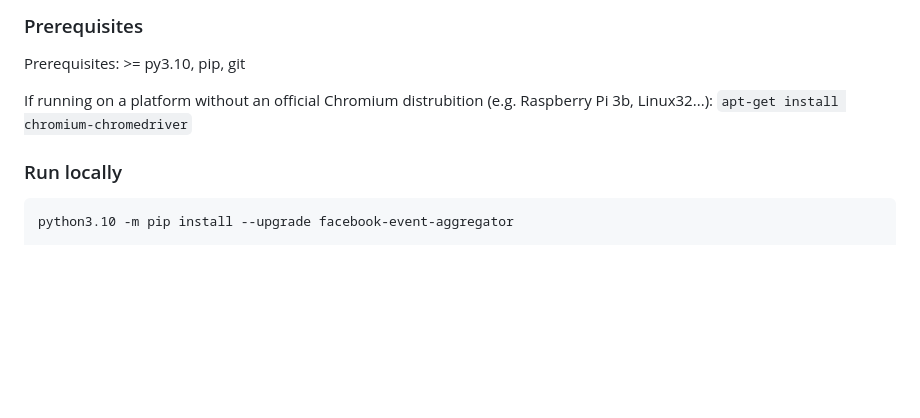
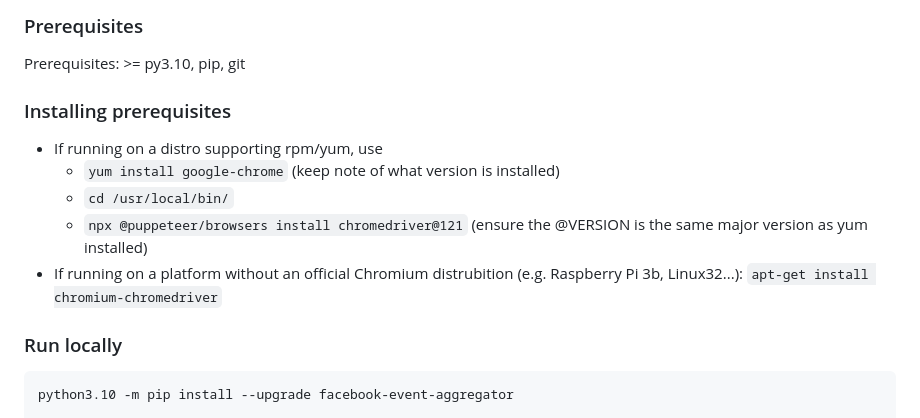
Before and after one commit to Denperidge/facebook-event-aggregator, a Markdown page: README.md, the part around the change. GitHub-like rendering; blank space fills up the shorter version.

Commit message:
Added prerequisite install instructions

````diff
--- a/README.md
+++ b/README.md
@@ -10,7 +10,12 @@ If you're looking for the original script-based version, check out the [archive-
 ### Prerequisites
 Prerequisites: >= py3.10, pip, git
 
-If running on a platform without an official Chromium distrubition (e.g. Raspberry Pi 3b, Linux32...): `apt-get install chromium-chromedriver`
+### Installing prerequisites
+- If running on a distro supporting rpm/yum, use
+    - `yum install google-chrome` (keep note of what version is installed)
+    - `cd /usr/local/bin/`
+    - `npx @puppeteer/browsers install chromedriver@121` (ensure the @VERSION is the same major version as yum installed)
+- If running on a platform without an official Chromium distrubition (e.g. Raspberry Pi 3b, Linux32...): `apt-get install chromium-chromedriver`
 
 ### Run locally
 ```bash
````
